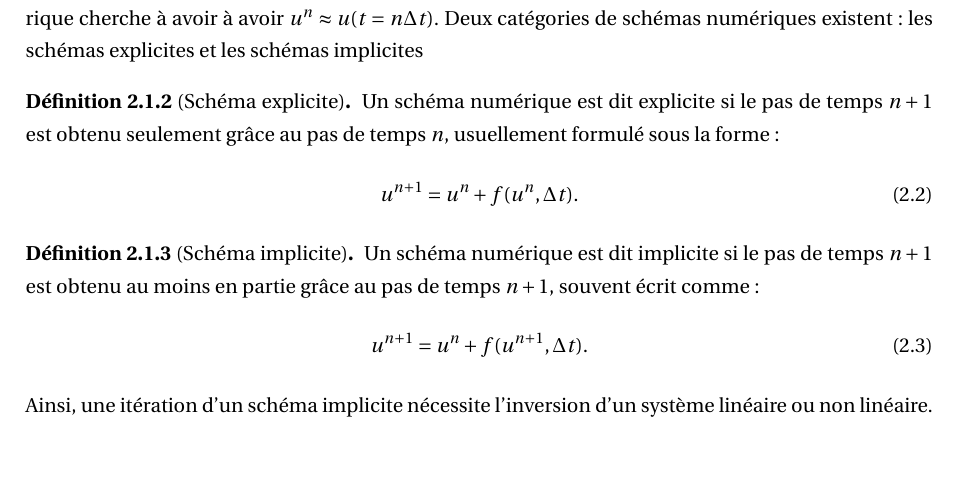
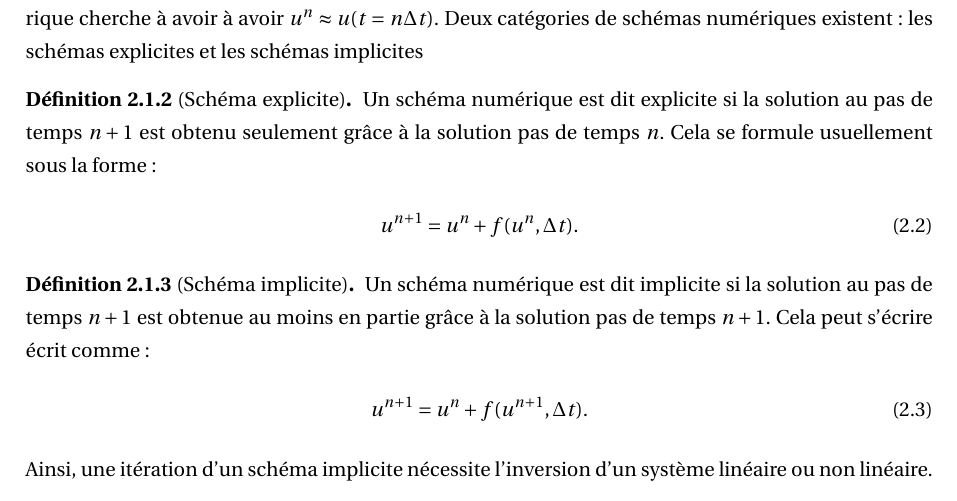
Before and after one commit to Ocelot-Pale/rapport_PFE, a LaTeX thesis (main.tex, which reads chapitres/3_travail/2_technique/0_edo.tex): part of page 16 of 73, cut so that both start at the same text, the shorter picture padded with empty space. Compiled offline with pdfLaTeX.

```diff
--- a/chapitres/3_travail/2_technique/0_edo.tex
+++ b/chapitres/3_travail/2_technique/0_edo.tex
@@ -21,14 +21,15 @@
 
 
 \begin{definition}[Schéma explicite]
-    Un schéma numérique est dit explicite si le pas de temps $n+1$ est obtenu seulement grâce au pas de temps $n$, usuellement formulé sous la forme:
+    Un schéma numérique est dit explicite si la solution au pas de temps $n+1$ est obtenu seulement grâce à la solution pas de temps $n$. Cela se formule usuellement sous la forme:
     \begin{align}
         u^{n+1} = u^n + f(u^n ,\Delta t ).
     \end{align}
 \end{definition}
 
 \begin{definition}[Schéma implicite]
-    Un schéma numérique est dit implicite si le pas de temps $n+1$ est obtenu au moins en partie grâce au pas de temps $n+1$, souvent écrit comme:
+    Un schéma numérique est dit implicite si la solution au pas  de temps $n+1$ est obtenue au moins en partie grâce à la solution pas de temps $n+1$.
+    Cela peut s'écrire écrit comme:
     \begin{align}
         u^{n+1} = u^n + f(u^{n+1} ,\Delta t ).
     \end{align}
```
